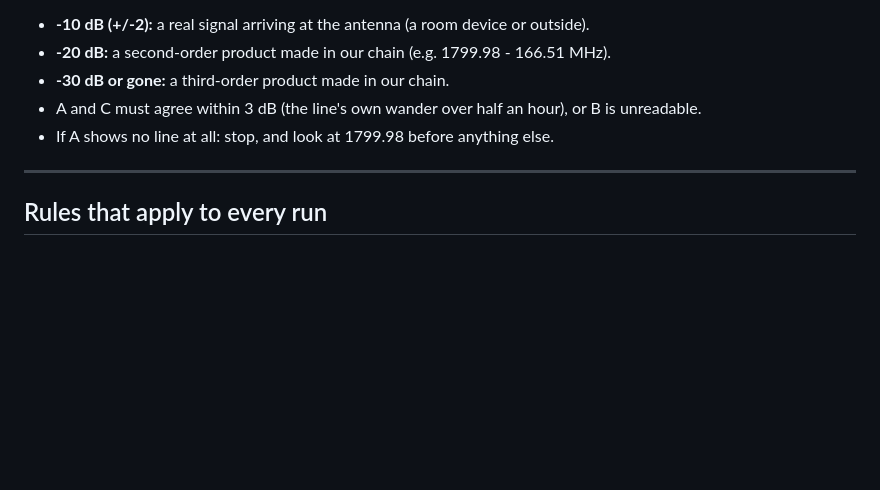
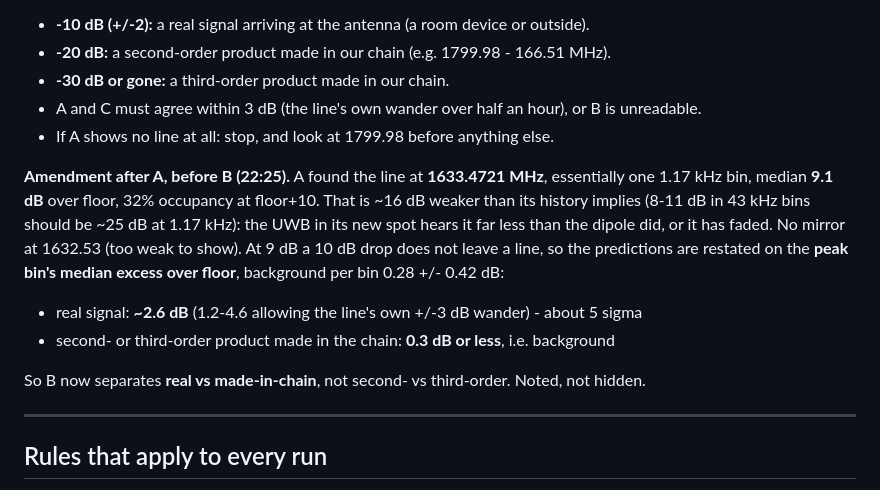
Before and after one commit to kenogen-dev/marsad, a Markdown page: RUNSHEET.md, the part around the change. Rendered like a GitHub page; blank space fills up the shorter version.

Commit message:
H2 amendment after run A: line at 1633.4721, 9.1 dB at 1.17 kHz; pad read on peak-bin excess
Co-Authored-By: Claude Opus 5.5 <noreply@anthropic.com>

```diff
--- a/RUNSHEET.md
+++ b/RUNSHEET.md
@@ -426,6 +426,18 @@ instead of vanishing.
 - A and C must agree within 3 dB (the line's own wander over half an hour), or B is unreadable.
 - If A shows no line at all: stop, and look at 1799.98 before anything else.
 
+**Amendment after A, before B (22:25).** A found the line at **1633.4721 MHz**, essentially one
+1.17 kHz bin, median **9.1 dB** over floor, 32% occupancy at floor+10. That is ~16 dB weaker than
+its history implies (8-11 dB in 43 kHz bins should be ~25 dB at 1.17 kHz): the UWB in its new spot
+hears it far less than the dipole did, or it has faded. No mirror at 1632.53 (too weak to show).
+At 9 dB a 10 dB drop does not leave a line, so the predictions are restated on the **peak bin's
+median excess over floor**, background per bin 0.28 +/- 0.42 dB:
+
+- real signal: **~2.6 dB** (1.2-4.6 allowing the line's own +/-3 dB wander) - about 5 sigma
+- second- or third-order product made in the chain: **0.3 dB or less**, i.e. background
+
+So B now separates **real vs made-in-chain**, not second- vs third-order. Noted, not hidden.
+
 ---
 
 ## Rules that apply to every run
```
